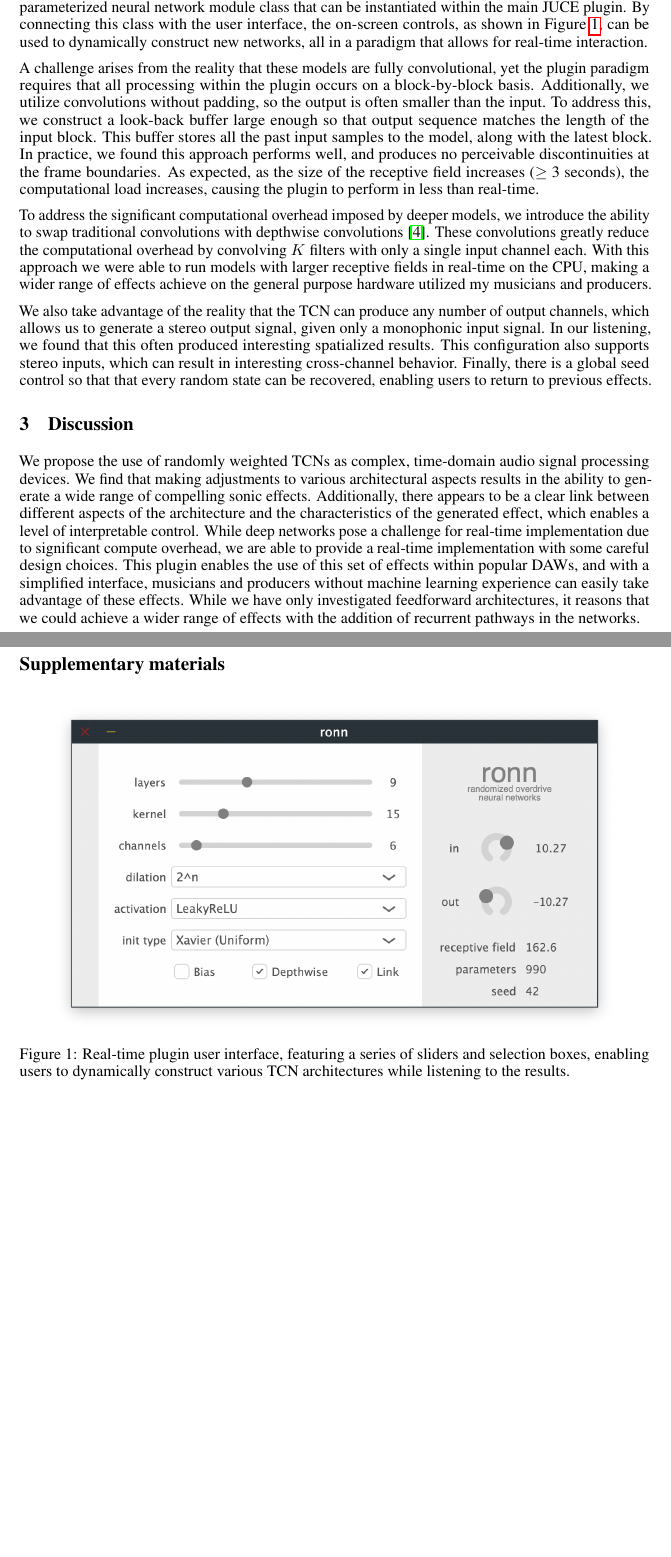
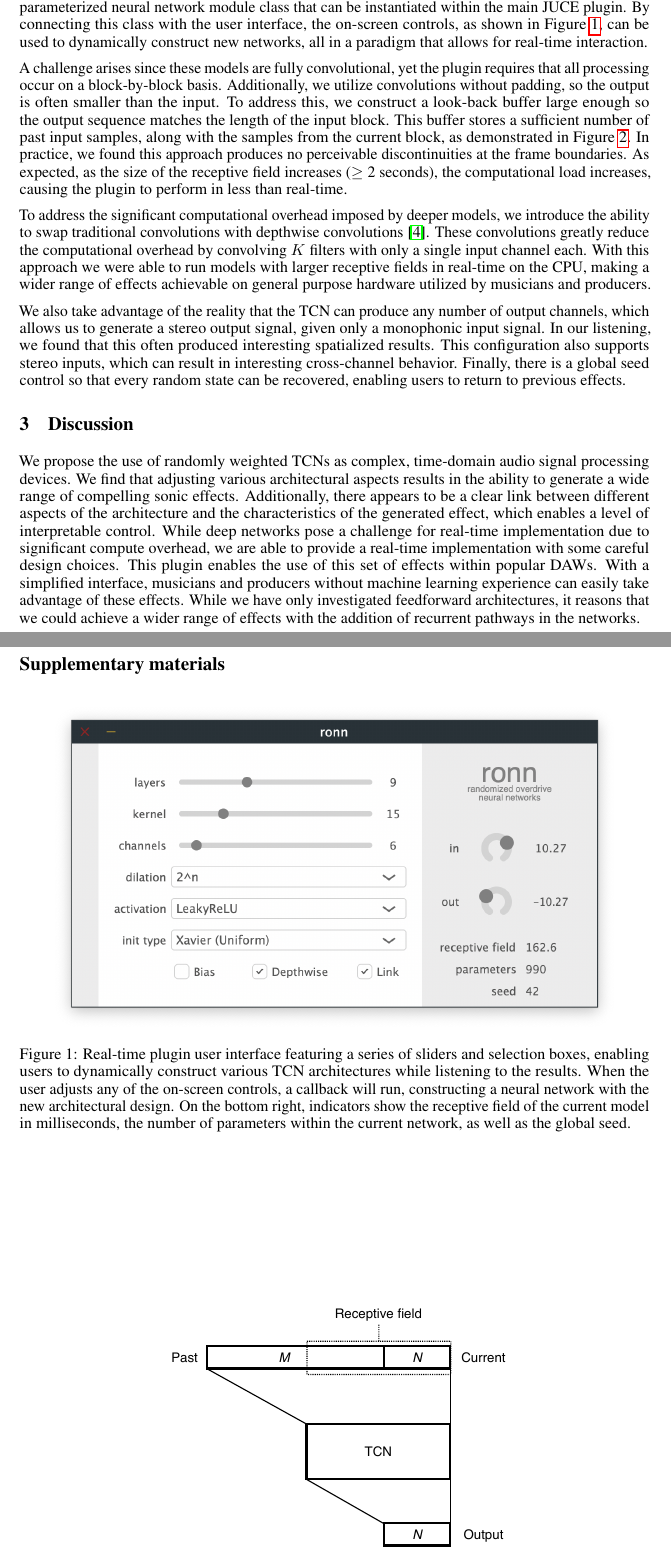
Before and after one commit to csteinmetz1/ronn, a LaTeX paper (docs/neurips/ronn.tex): two parts of pages 2 and 4 of 4, joined at a grey line, cut so that both start at the same text. Compiled offline with pdfLaTeX.

Commit message:
updated version before sharing with others for feedback

```diff
--- a/docs/neurips/ronn.tex
+++ b/docs/neurips/ronn.tex
@@ -122,37 +122,37 @@
 By connecting this class with the user interface, the on-screen controls, as shown in Figure \ref{fig:ui},
 can be used to dynamically construct new networks, all in a paradigm that allows for real-time interaction.
 
-A challenge arises from the reality that these models are fully convolutional,
-yet the plugin paradigm requires that all processing within the plugin occurs on a block-by-block basis.
+A challenge arises since these models are fully convolutional,
+yet the plugin requires that all processing occur on a block-by-block basis.
 Additionally, we utilize convolutions without padding, so the output is often smaller than the input.
-To address this, we construct a look-back buffer large enough so that output sequence matches the length of the input block.
-This buffer stores all the past input samples to the model, along with the latest block.
-In practice, we found this approach performs well, and produces no perceivable discontinuities at the frame boundaries.
-As expected, as the size of the receptive field increases ($\geq$ 3 seconds), the computational load increases,
+To address this, we construct a look-back buffer large enough so the output sequence matches the length of the input block.
+This buffer stores a sufficient number of past input samples, along with the samples from the current block, as demonstrated in Figure \ref{fig:diagram}.
+In practice, we found this approach produces no perceivable discontinuities at the frame boundaries.
+As expected, as the size of the receptive field increases ($\geq$ 2 seconds), the computational load increases,
 causing the plugin to perform in less than real-time.
 
 To address the significant computational overhead imposed by deeper models,
 we introduce the ability to swap traditional convolutions with depthwise convolutions \cite{howard2017mobilenets}.
 These convolutions greatly reduce the computational overhead by convolving $K$ filters with only a single input channel each.
 With this approach we were able to run models with larger receptive fields in real-time on the CPU,
-making a wider range of effects achieve on the general purpose hardware utilized my musicians and producers.
+making a wider range of effects achievable on general purpose hardware utilized by musicians and producers.
 
 We also take advantage of the reality that the TCN can produce any number of output channels,
 which allows us to generate a stereo output signal, given only a monophonic input signal.
 In our listening, we found that this often produced interesting spatialized results.
 This configuration also supports stereo inputs, which can result in interesting cross-channel behavior.
-Finally, there is a global seed control so that that every random state can be recovered, enabling users to return to previous effects.
+Finally, there is a global seed control so that every random state can be recovered, enabling users to return to previous effects.
 
 \section{Discussion}
 
 We propose the use of randomly weighted TCNs as complex, time-domain audio signal processing devices.
-We find that making adjustments to various architectural aspects results in the ability to generate a wide range of compelling sonic effects.
+We find that adjusting various architectural aspects results in the ability to generate a wide range of compelling sonic effects.
 Additionally, there appears to be a clear link between different aspects of the architecture and the characteristics of the generated effect,
 which enables a level of interpretable control.
 While deep networks pose a challenge for real-time implementation due to significant compute overhead,
 we are able to provide a real-time implementation with some careful design choices.
-This plugin enables the use of this set of effects within popular DAWs, and
-with a simplified interface, musicians and producers without machine learning experience can easily take advantage of these effects.
+This plugin enables the use of this set of effects within popular DAWs.
+With a simplified interface, musicians and producers without machine learning experience can easily take advantage of these effects.
 While we have only investigated feedforward architectures,
 it reasons that we could achieve a wider range of effects with the addition of recurrent pathways in the networks.
 
@@ -172,8 +172,12 @@
 \begin{figure}[h]
   \centering
   \includegraphics[width=0.9\textwidth]{ronn-vst-ui.png}
-  \caption{Real-time plugin user interface, featuring a series of sliders and selection boxes,
+  \caption{Real-time plugin user interface featuring a series of sliders and selection boxes,
   enabling users to dynamically construct various TCN architectures while listening to the results.
+  When the user adjusts any of the on-screen controls, a callback will run,
+  constructing a neural network with the new architectural design.
+  On the bottom right, indicators show the receptive field of the current model in milliseconds,
+  the number of parameters within the current network, as well as the global seed.
   %The function of each of the user interface controls are as follows: \\ \\
   %\texttt{layers} the number convolutional blocks, or depth of the network. \\
   %\texttt{kernel} the number of taps in all convolutional filters.\\
@@ -184,6 +188,20 @@
   %The \texttt{in} and \texttt{out} sliders adjust the input and output gain, which will act a drive control.
   }
   \label{fig:ui}
+\end{figure}
+
+\begin{figure}
+  \centering
+  \includegraphics[width=0.55\textwidth]{plugin-diagram.pdf}
+  \caption{Block diagram outlining the block-based processing utilized in the plugin.
+  The look-back buffer is shown at the top, which consists of $N$ samples from the current input block,
+  concatenated with $M$ past input samples. The number of stored past samples $M$ is a function
+  of the receptive field of the TCN, shown in the dotted box, and the block size.
+  $M$ is selected such that the entire buffer of size $M+N$ will produce an output of $N$ samples.
+  Recall that since padding is not used, the output of each convolutional block will be smaller than the input.
+  When the receptive field is quite large, producing the output block (e.g. $\approx 10$ ms)
+   may require processing multiple seconds of audio.}
+  \label{fig:diagram}
 \end{figure}
 
 %\begin{table*}[h]
```
Also changed, not shown: docs/neurips/figs/paper_thumbnail_sm.jpg (added), docs/neurips/figs/plugin-diagram.pdf (added), docs/neurips/ronn.tex (26 more changed lines).
